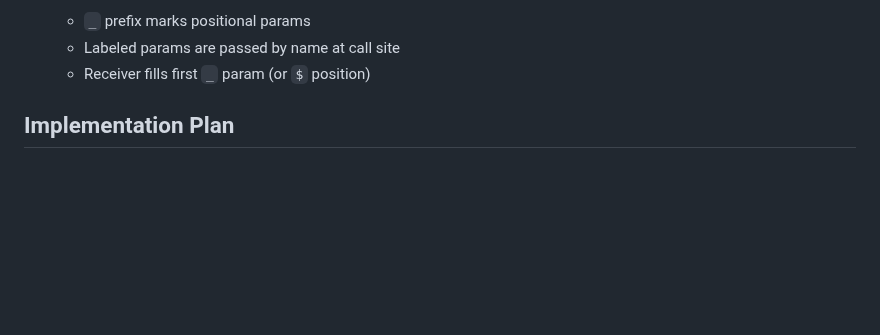
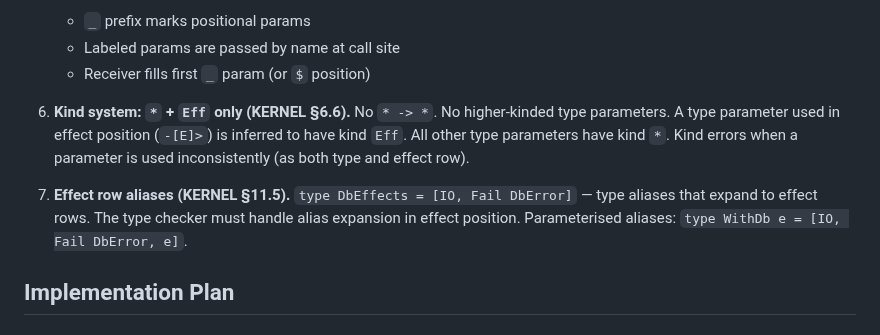
Before and after one commit to amplifiedai/kea, a Markdown page: BRIEFS/todo/0b-type-system-core.md, the part around one of its changes. Drawn GitHub-style; blank space fills up the shorter version.

```diff
--- a/BRIEFS/todo/0b-type-system-core.md
+++ b/BRIEFS/todo/0b-type-system-core.md
@@ -80,6 +84,17 @@ extensive property tests.
    - `_` prefix marks positional params
    - Labeled params are passed by name at call site
    - Receiver fills first `_` param (or `$` position)
+
+6. **Kind system: `*` + `Eff` only (KERNEL §6.6).** No `* -> *`.
+   No higher-kinded type parameters. A type parameter used in
+   effect position (`-[E]>`) is inferred to have kind `Eff`. All
+   other type parameters have kind `*`. Kind errors when a
+   parameter is used inconsistently (as both type and effect row).
+
+7. **Effect row aliases (KERNEL §11.5).** `type DbEffects =
+   [IO, Fail DbError]` — type aliases that expand to effect rows.
+   The type checker must handle alias expansion in effect position.
+   Parameterised aliases: `type WithDb e = [IO, Fail DbError, e]`.
 
 ## Implementation Plan
 
```
Also changed, not shown: other parts of BRIEFS/todo/0b-type-system-core.md (+37 -12 lines).
